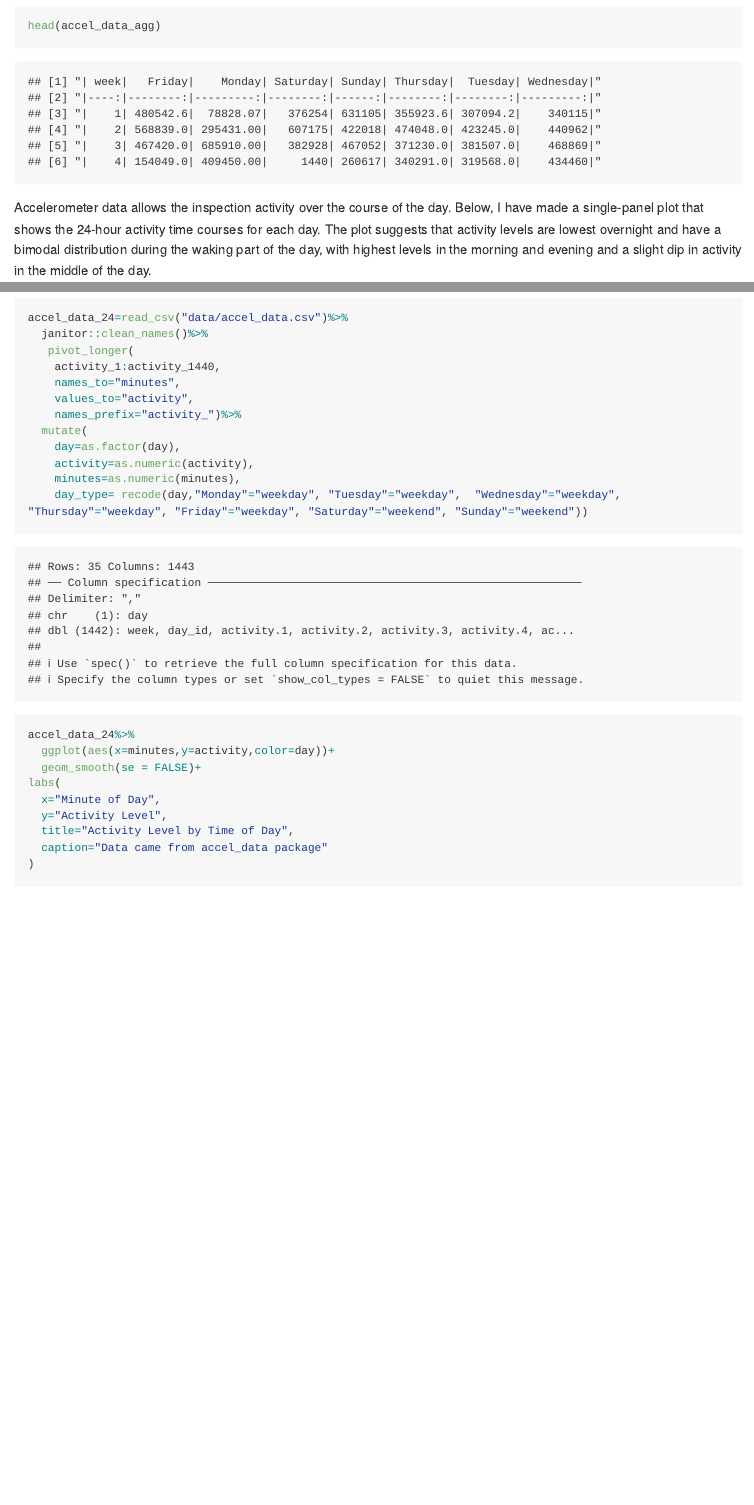
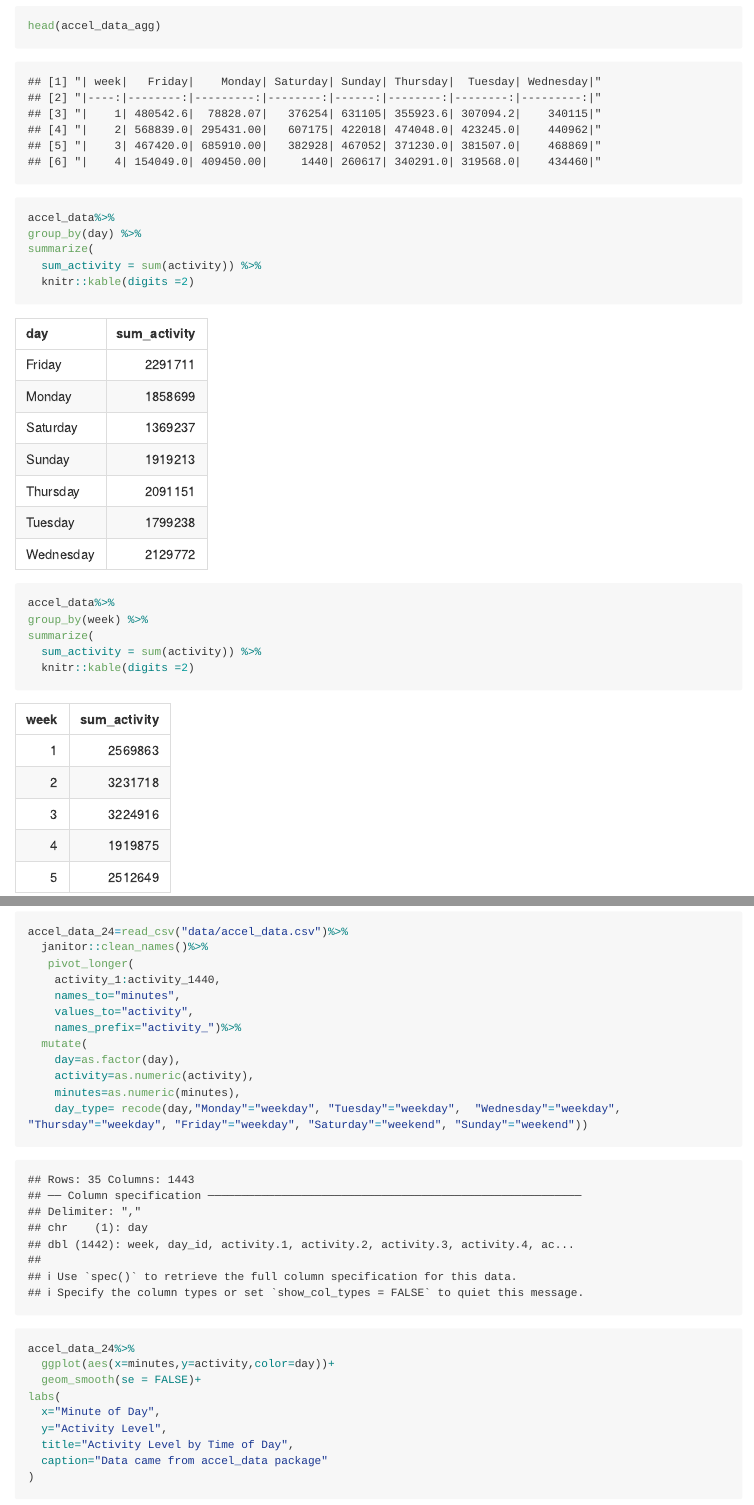
Before and after one commit to ag2965/ag2965-p8105_hw3_ag2965, an R Markdown document (p8105_hw3_ag2965_v2.Rmd): the page in a window 1100 px wide, from 5490 px down, and a second part further down, joined at a grey line. The pictures show the output file p8105_hw3_ag2965_v2.md that the author committed with the source, drawn offline in the style of GitHub; long lines of code are wrapped.

Commit message:
Finishing touches

````diff
--- a/p8105_hw3_ag2965_v2.Rmd
+++ b/p8105_hw3_ag2965_v2.Rmd
@@ -146,7 +146,25 @@ accel_data_agg=read_csv("data/accel_data.csv")%>%
     values_from="sum(activity)")%>%
 knitr::kable(digit=2)
 
+
 head(accel_data_agg)
+```
+
+
+```{r}
+accel_data%>%
+group_by(day) %>%
+summarize(
+  sum_activity = sum(activity)) %>%
+  knitr::kable(digits =2)
+```
+```{r}
+
+accel_data%>%
+group_by(week) %>%
+summarize(
+  sum_activity = sum(activity)) %>%
+  knitr::kable(digits =2)
 ```
 
 
````
Also changed, not shown: p8105_hw3_ag2965_v2.md, p8105_hw3_ag2965_v2_files/figure-gfm/unnamed-chunk-11-1.png, p8105_hw3_ag2965_v2_files/figure-gfm/unnamed-chunk-13-1.png, p8105_hw3_ag2965_v2_files/figure-gfm/unnamed-chunk-14-1.png, p8105_hw3_ag2965_v2_files/figure-gfm/unnamed-chunk-15-1.png, p8105_hw3_ag2965_v2_files/figure-gfm/unnamed-chunk-16-1.png (added), p8105_hw3_ag2965_v2_files/figure-gfm/unnamed-chunk-17-1.png (added), p8105_hw3_ag2965_v2.Rmd (2 more changed lines).
